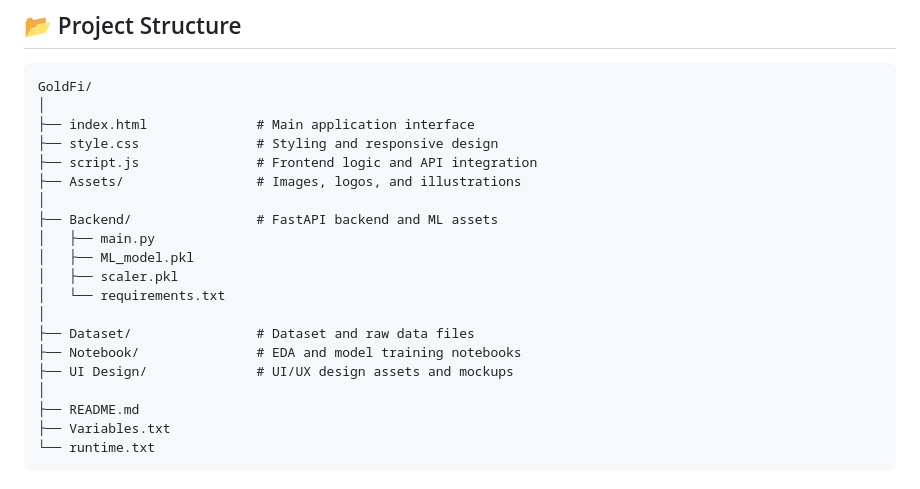
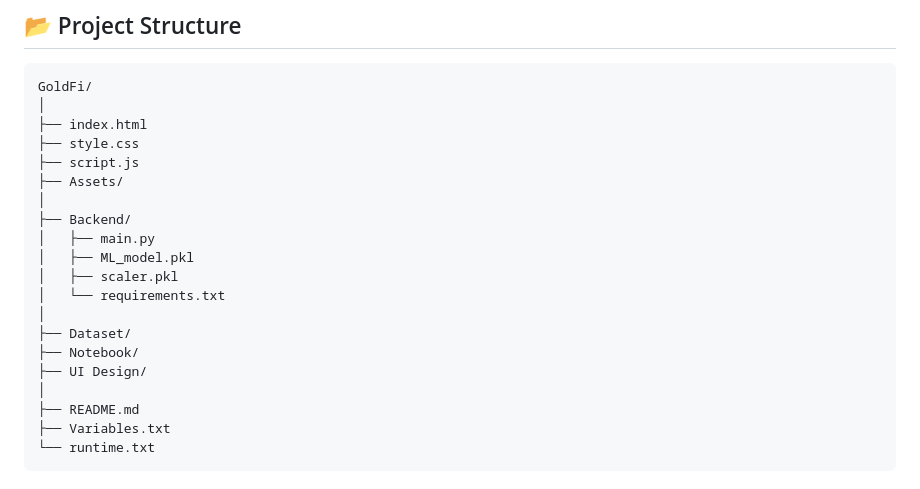
Before and after one commit to amaldev-data/GoldFi, a Markdown page: README.md, the part around the change. GitHub-like rendering.

Commit message:
Fix formatting in README.md directory structure

````diff
--- a/README.md
+++ b/README.md
@@ -39,20 +39,20 @@ Unlike traditional black-box machine learning models, GoldFi utilizes a **Hybrid
 ```text
 GoldFi/
 │
-├── index.html              # Main application interface
-├── style.css               # Styling and responsive design
-├── script.js               # Frontend logic and API integration
-├── Assets/                 # Images, logos, and illustrations
+├── index.html
+├── style.css
+├── script.js
+├── Assets/
 │
-├── Backend/                # FastAPI backend and ML assets
+├── Backend/
 │   ├── main.py
 │   ├── ML_model.pkl
 │   ├── scaler.pkl
 │   └── requirements.txt
 │
-├── Dataset/                # Dataset and raw data files
-├── Notebook/               # EDA and model training notebooks
-├── UI Design/              # UI/UX design assets and mockups
+├── Dataset/
+├── Notebook/
+├── UI Design/
 │
 ├── README.md
 ├── Variables.txt
````
